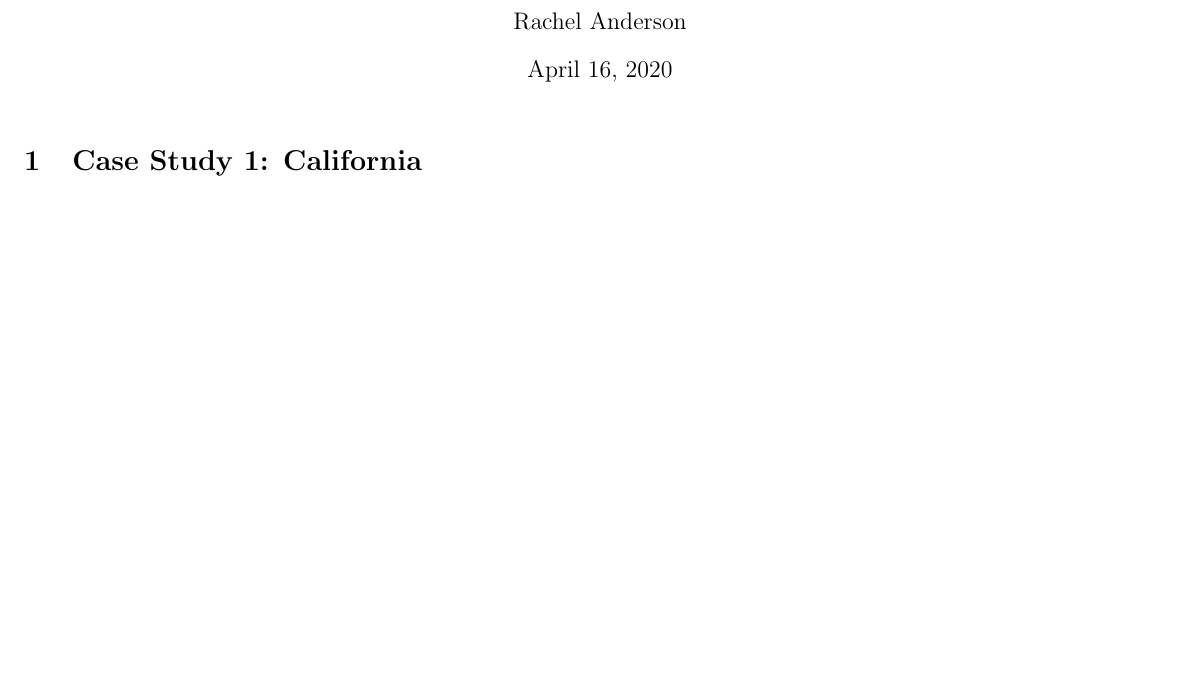
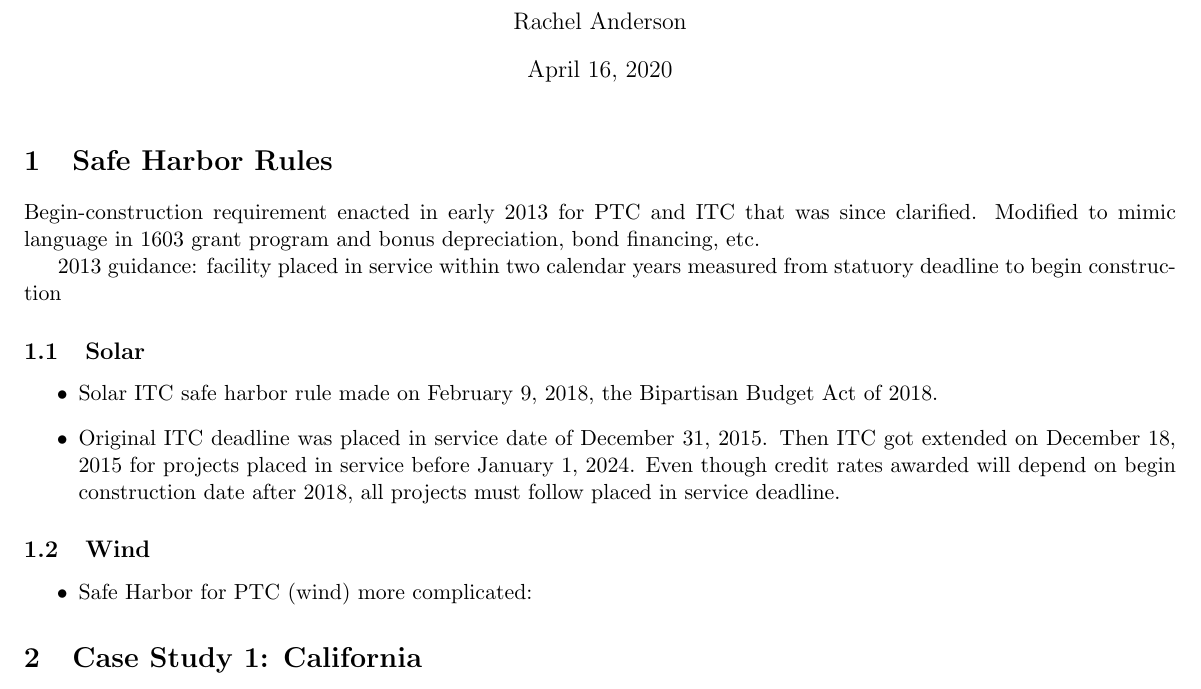
Before and after one commit to rachelsanderson/reduced-form, a LaTeX document (TaxEquityProjectStuff/DescriptiveAnalysis.tex): part of page 1 of 19 before the commit and part of page 1 of 20 after it, cut so that both start at the same text, the shorter picture padded with empty space. Compiled offline with pdfLaTeX.

Commit message:
will resum on thursday

```diff
--- a/TaxEquityProjectStuff/DescriptiveAnalysis.tex
+++ b/TaxEquityProjectStuff/DescriptiveAnalysis.tex
@@ -19,6 +19,24 @@
 \maketitle
 %\section{}
 %\subsection{}
+
+\section{Safe Harbor Rules}
+
+Begin-construction requirement enacted in early 2013 for PTC and ITC that was since clarified.  Modified to mimic language in 1603 grant program and bonus depreciation, bond financing, etc.
+
+2013 guidance:  facility placed in service within two calendar years measured from statuory deadline to begin construction
+
+\subsection{Solar}
+\begin{itemize}
+\item Solar ITC safe harbor rule made on February 9, 2018, the Bipartisan Budget Act of 2018.
+\item Original ITC deadline was placed in service date of December 31, 2015. Then ITC got extended on December 18, 2015 for projects placed in service before January 1, 2024.  Even though credit rates awarded will depend on begin construction date after 2018, all projects must follow placed in service deadline.
+\end{itemize}
+\subsection{Wind}
+\begin{itemize}
+\item Safe Harbor for PTC (wind) more complicated:
+\end{itemize}
+
+
 
 \section{Case Study 1: California}
 
```
Also changed, not shown: 5 other files.
